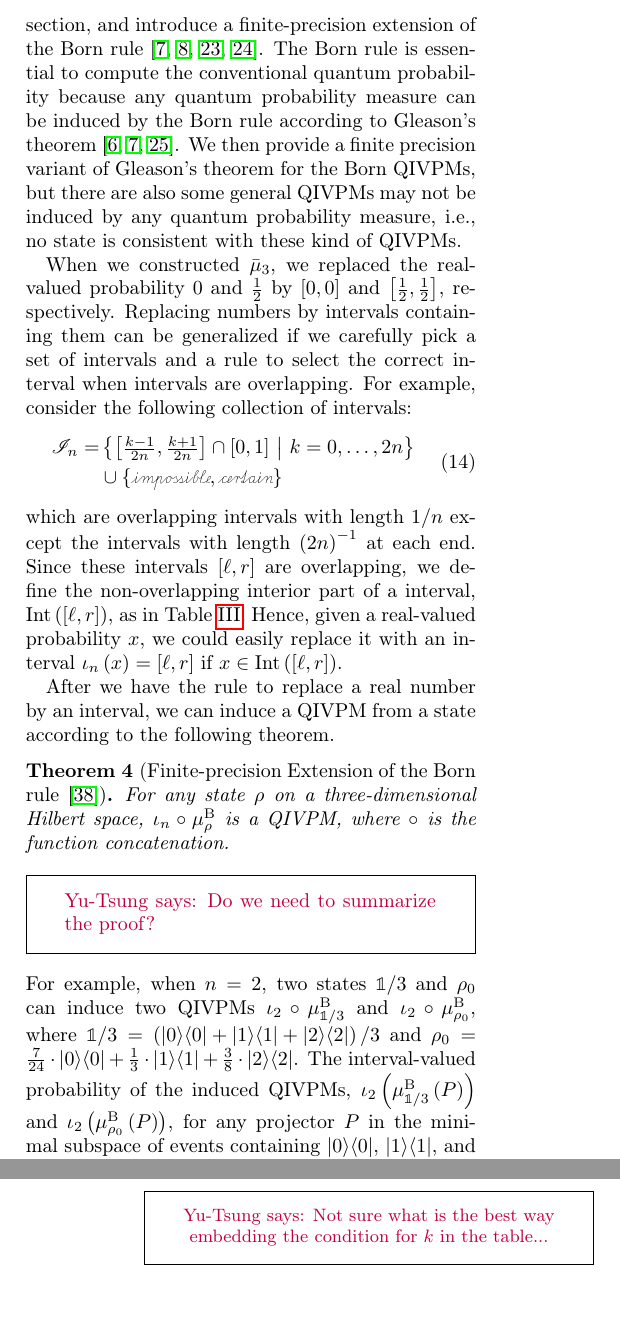
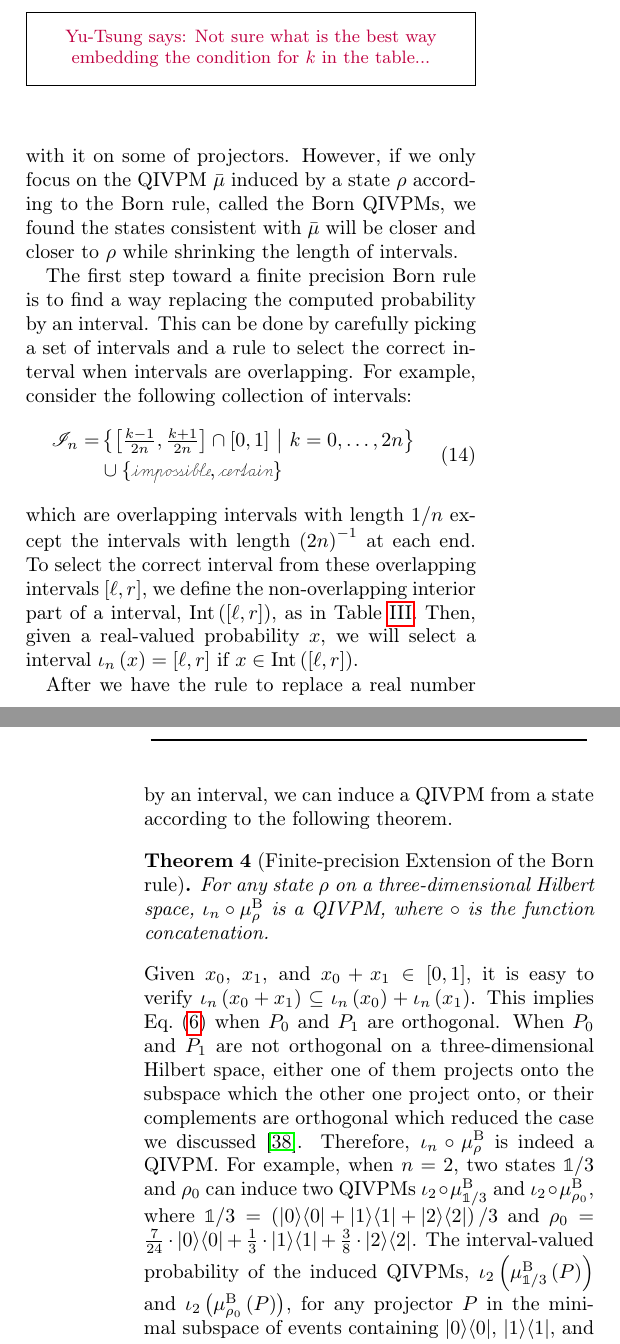
Before and after one commit to yuttai/Contextuality-and-Nonlocality-in-Discrete-Quantum-Theory, a LaTeX paper (prop_letter.tex): two parts of the columns of pages 8 and 9 of 11, joined at a grey line, cut at the place of the change. Compiled offline with pdfLaTeX.

Commit message:
prop_letter.tex \section{Gleason} Updating...

```diff
--- a/prop_letter.tex
+++ b/prop_letter.tex
@@ -948,5 +948,3 @@ the theory becomes non-contextual.
 While the finite-precision extension of Kochen-Specker theorem asserts
 the non-existence of certain kind of QIVPMs, we also want to understand
 what a QIVPM could be when it exists. A conventional quantum probability
-measure can be easily be constructed using the Born rule~\citep{Born1983,peres1995quantum,544199,Jaeger2007}
-from a unique state, and this is the only way to construct a conventional
@@ -954,31 +957,23 @@ quantum probability measure according to Gleason's theorem~\citep{gleason1957,Re
+with it on some of projectors. However, if we only focus on the QIVPM~$\bar{\mu}$
+induced by a state~$\rho$ according to the Born rule, called the
+Born QIVPMs, we found the states consistent with $\bar{\mu}$ will
+be closer and closer to $\rho$ while shrinking the length of intervals.
 
-In Sec.~\ref{sec:Interval-Uncertainty}, the only non-trivial QIVPM~
-$\bar{\mu}_{3}$ is induced by the state~$\proj{\ps}$. The way we
-extending a state to a QIVPM will first be generalized in this section,
-and introduce a finite-precision extension of the Born rule~\citep{Born1983,peres1995quantum,544199,Jaeger2007}.
-The Born rule is essential to compute the conventional quantum probability
-because any quantum probability measure can be induced by the Born
-rule according to Gleason's theorem~\citep{gleason1957,Redhead1987-REDINA,peres1995quantum}.
-We then provide a finite precision variant of Gleason's theorem for
-the Born QIVPMs, but there are also some general QIVPMs may not be
-induced by any quantum probability measure, i.e., no state is consistent
-with these kind of QIVPMs.
-
-When we constructed $\bar{\mu}_{3}$, we replaced the real-valued
-probability~$0$ and $\frac{1}{2}$ by $\left[0,0\right]$ and $\left[\frac{1}{2},\frac{1}{2}\right]$,
-respectively. Replacing numbers by intervals containing them can be
-generalized if we carefully pick a set of intervals and a rule to
-select the correct interval when intervals are overlapping. For example,
-consider the following collection of intervals:
+The first step toward a finite precision Born rule is to find a way
+replacing the computed probability by an interval. This can be done
+by carefully picking a set of intervals and a rule to select the correct
+interval when intervals are overlapping. For example, consider the
+following collection of intervals:
 \begin{equation}
 \begin{aligned}\mathscr{I}_{n}= & \set{\left[\tfrac{k-1}{2n},\tfrac{k+1}{2n}\right]\cap\left[0,1\right]}{k=0,\ldots,2n}\\
  & \cup\{\imposs,\necess\}
 \end{aligned}
 \end{equation}
 which are overlapping intervals with length~$1/n$ except the intervals
-with length~$\left(2n\right)^{-1}$ at each end. Since these intervals~$[\ell,r]$
-are overlapping, we define the non-overlapping interior part of a
-interval, $\textrm{Int}\left([\ell,r]\right)$, as in Table~\ref{tab:I2}.
+with length~$\left(2n\right)^{-1}$ at each end. To select the correct
+interval from these overlapping intervals~$[\ell,r]$, we define
+the non-overlapping interior part of a interval, $\textrm{Int}\left([\ell,r]\right)$,
+as in Table~\ref{tab:I2}.
 \begin{table}
 \caption{\label{tab:I2}Intervals in $\mathscr{I}_{n}$ and their interior
 with an concrete example for $\mathscr{I}_{2}$. Although intervals~$[\ell,r]$
@@ -1027,19 +1022,26 @@ $\necess$ & $\necess$ & $\necess$ & $\necess$\tabularnewline\addlinespace
 \yutsung{Not sure what is the best way embedding the condition for
 $k$ in the table...}
 \end{table}
-Hence, given a real-valued probability~$x$, we could easily replace
-it with an interval~$\iota_{n}\left(x\right)=[\ell,r]$ if $x\in\textrm{Int}\left([\ell,r]\right)$.
+Then, given a real-valued probability~$x$, we will select a interval~$\iota_{n}\left(x\right)=[\ell,r]$
+if $x\in\textrm{Int}\left([\ell,r]\right)$.
 
 After we have the rule to replace a real number by an interval, we
 can induce a QIVPM from a state according to the following theorem.
 
-\begin{thm}[Finite-precision Extension of the Born rule~\citep{HOSTunpublished}]For
-any state $\rho$ on a three-dimensional Hilbert space, $\iota_{n}\circ\mu_{\rho}^{\mathrm{B}}$
-is a QIVPM, where $\circ$ is the function concatenation.\end{thm}\yutsung{Do
-we need to summarize the proof?}
+\begin{thm}[Finite-precision Extension of the Born rule]For any
+state $\rho$ on a three-dimensional Hilbert space, $\iota_{n}\circ\mu_{\rho}^{\mathrm{B}}$
+is a QIVPM, where $\circ$ is the function concatenation.\end{thm}
 
-\noindent For example, when $n=2$, two states~$\mathbb{1}/3$ and
-$\rho_{0}$ can induce two QIVPMs~$\iota_{2}\circ\mu_{\mathbb{1}/3}^{\mathrm{B}}$
+\noindent Given $x_{0}$, $x_{1}$, and $x_{0}+x_{1}\in\left[0,1\right]$,
+it is easy to verify $\iota_{n}\left(x_{0}+x_{1}\right)\subseteq\iota_{n}\left(x_{0}\right)+\iota_{n}\left(x_{1}\right)$.
+This implies Eq.~(\ref{eq:QuantumInterval-valuedProbability-Inclusion})
+when $P_{0}$ and $P_{1}$ are orthogonal. When $P_{0}$ and $P_{1}$
+are not orthogonal on a three-dimensional Hilbert space, either one
+of them projects onto the subspace which the other one project onto,
+or their complements are orthogonal which reduced the case we discussed~\citep{HOSTunpublished}.
+Therefore, $\iota_{n}\circ\mu_{\rho}^{\mathrm{B}}$ is indeed a QIVPM.
+For example, when $n=2$, two states~$\mathbb{1}/3$ and $\rho_{0}$
+can induce two QIVPMs~$\iota_{2}\circ\mu_{\mathbb{1}/3}^{\mathrm{B}}$
 and $\iota_{2}\circ\mu_{\rho_{0}}^{\mathrm{B}}$, where $\mathbb{1}/3=\left(\proj{0}+\proj{1}+\proj{2}\right)/3$
 and $\rho_{0}=\frac{7}{24}\cdot\proj{0}+\frac{1}{3}\cdot\proj{1}+\frac{3}{8}\cdot\proj{2}$.
 The interval-valued probability of the induced QIVPMs, $\iota_{2}\left(\mu_{\mathbb{1}/3}^{\mathrm{B}}\left(P\right)\right)$
```
Also changed, not shown: prop_letter.tex (7 more changed lines), 1 other file.
